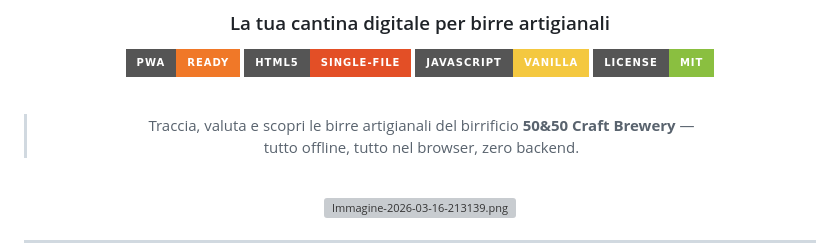
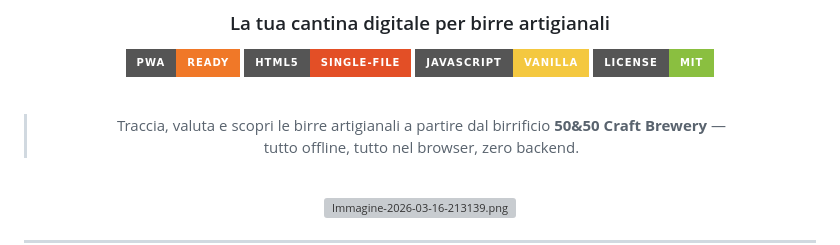
Before and after one commit to alemk96/beercellar.github.io, a Markdown page: README.md, the part around the change. GitHub-like rendering; badges without logos; grey boxes are pictures that could not be loaded.

Commit message:
Update brewery description in README

```diff
--- a/README.md
+++ b/README.md
@@ -11,7 +11,7 @@
 
 <br/>
 
-> Traccia, valuta e scopri le birre artigianali del birrificio **50&50 Craft Brewery** —
+> Traccia, valuta e scopri le birre artigianali a partire dal birrificio **50&50 Craft Brewery** —
 > tutto offline, tutto nel browser, zero backend.
 
 <br/>
```
